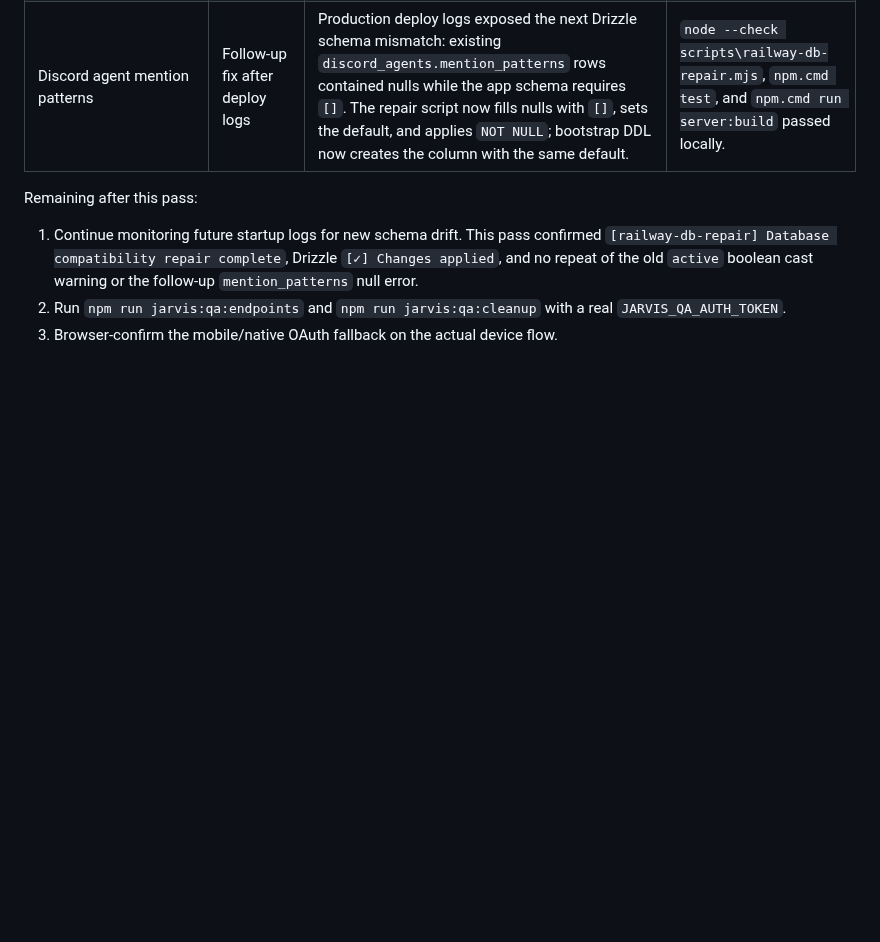
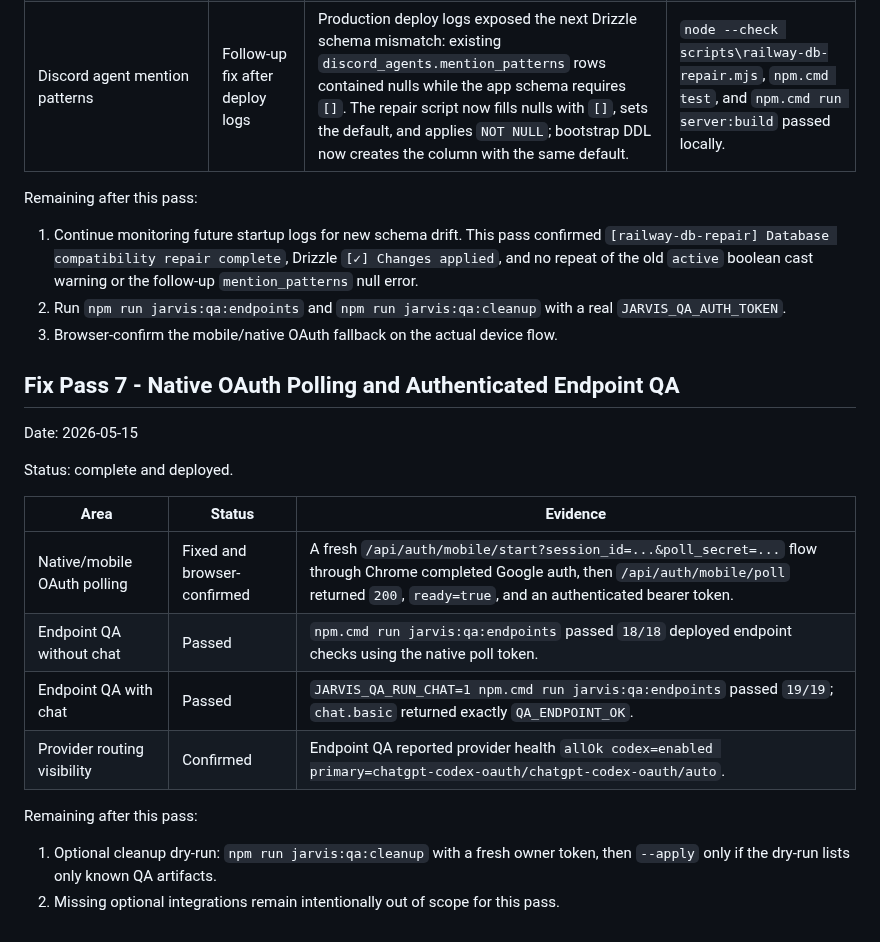
Before and after one commit to battlesbudz/jarvis-os, a Markdown page: docs/operations/deployed-jarvis-qa-2026-05-15.md, the part around the change. Drawn GitHub-style; blank space fills up the shorter version.

Commit message:
Document final deployed QA pass

```diff
--- a/docs/operations/deployed-jarvis-qa-2026-05-15.md
+++ b/docs/operations/deployed-jarvis-qa-2026-05-15.md
@@ -602,3 +602,21 @@ Remaining after this pass:
 1. Continue monitoring future startup logs for new schema drift. This pass confirmed `[railway-db-repair] Database compatibility repair complete`, Drizzle `[✓] Changes applied`, and no repeat of the old `active` boolean cast warning or the follow-up `mention_patterns` null error.
 2. Run `npm run jarvis:qa:endpoints` and `npm run jarvis:qa:cleanup` with a real `JARVIS_QA_AUTH_TOKEN`.
 3. Browser-confirm the mobile/native OAuth fallback on the actual device flow.
+
+## Fix Pass 7 - Native OAuth Polling and Authenticated Endpoint QA
+
+Date: 2026-05-15
+
+Status: complete and deployed.
+
+| Area | Status | Evidence |
+| --- | --- | --- |
+| Native/mobile OAuth polling | Fixed and browser-confirmed | A fresh `/api/auth/mobile/start?session_id=...&poll_secret=...` flow through Chrome completed Google auth, then `/api/auth/mobile/poll` returned `200`, `ready=true`, and an authenticated bearer token. |
+| Endpoint QA without chat | Passed | `npm.cmd run jarvis:qa:endpoints` passed `18/18` deployed endpoint checks using the native poll token. |
+| Endpoint QA with chat | Passed | `JARVIS_QA_RUN_CHAT=1 npm.cmd run jarvis:qa:endpoints` passed `19/19`; `chat.basic` returned exactly `QA_ENDPOINT_OK`. |
+| Provider routing visibility | Confirmed | Endpoint QA reported provider health `allOk codex=enabled primary=chatgpt-codex-oauth/chatgpt-codex-oauth/auto`. |
+
+Remaining after this pass:
+
+1. Optional cleanup dry-run: `npm run jarvis:qa:cleanup` with a fresh owner token, then `--apply` only if the dry-run lists only known QA artifacts.
+2. Missing optional integrations remain intentionally out of scope for this pass.
```
